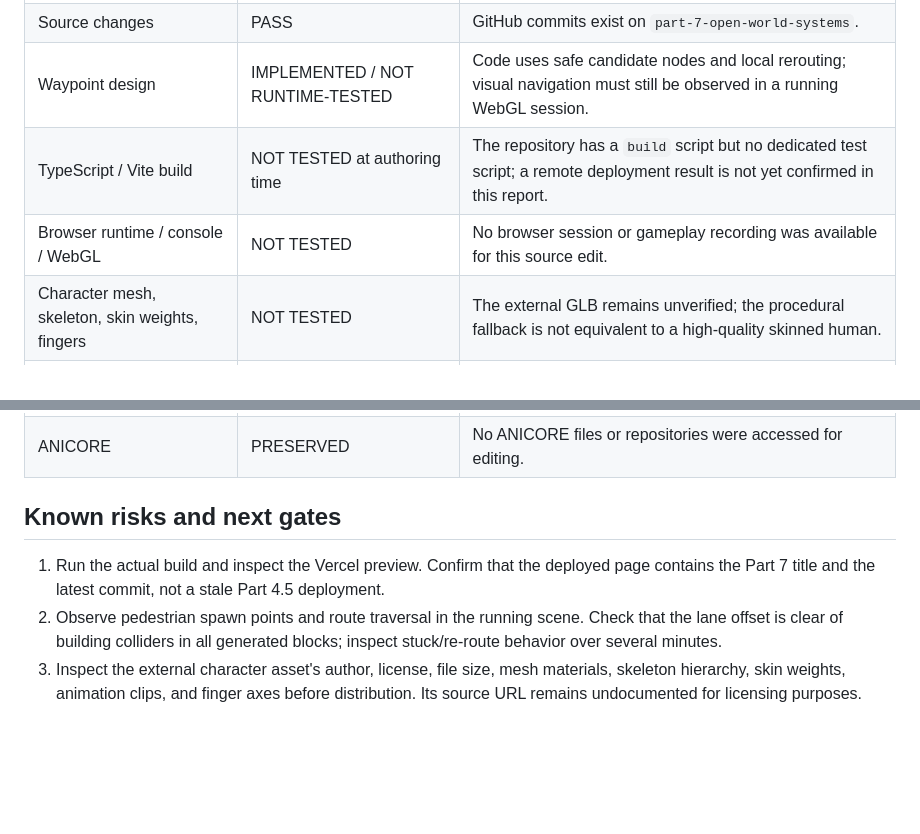
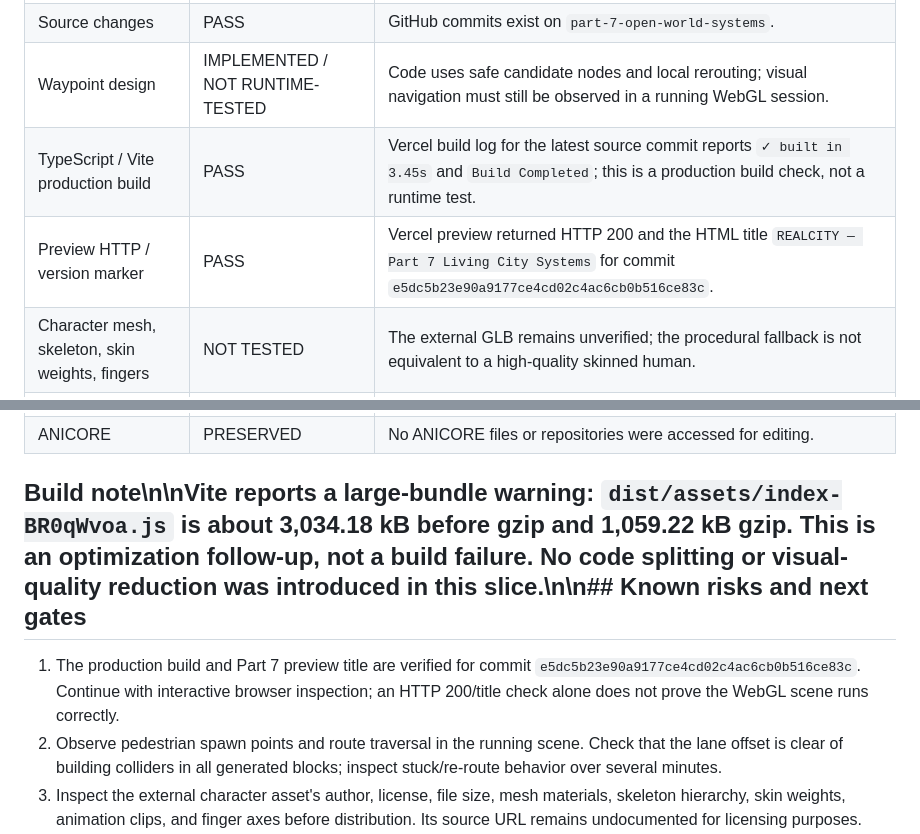
Before and after one commit to spyeditz394-dotcom/Realcity-, a Markdown page: docs/PART_7_IMPLEMENTATION_AND_VERIFICATION.md, 2 parts joined by grey strips. GitHub-like rendering; blank space fills up the shorter version.

Commit message:
Part 7: record verified Vercel build and preview response

```diff
--- a/docs/PART_7_IMPLEMENTATION_AND_VERIFICATION.md
+++ b/docs/PART_7_IMPLEMENTATION_AND_VERIFICATION.md
@@ -24,8 +24,8 @@ This is an incremental change to the existing Vite/Three.js/Rapier project. It d
 | Branch checkpoint | PASS | Dedicated branch created from the verified Part 6 branch head. |
 | Source changes | PASS | GitHub commits exist on `part-7-open-world-systems`. |
 | Waypoint design | IMPLEMENTED / NOT RUNTIME-TESTED | Code uses safe candidate nodes and local rerouting; visual navigation must still be observed in a running WebGL session. |
-| TypeScript / Vite build | NOT TESTED at authoring time | The repository has a `build` script but no dedicated test script; a remote deployment result is not yet confirmed in this report. |
-| Browser runtime / console / WebGL | NOT TESTED | No browser session or gameplay recording was available for this source edit. |
+| TypeScript / Vite production build | PASS | Vercel build log for the latest source commit reports `✓ built in 3.45s` and `Build Completed`; this is a production build check, not a runtime test. |
+| Preview HTTP / version marker | PASS | Vercel preview returned HTTP 200 and the HTML title `REALCITY — Part 7 Living City Systems` for commit `e5dc5b23e90a9177ce4cd02c4ac6cb0b516ce83c`. |\n| Browser runtime / console / WebGL | NOT TESTED | The page response was fetched, but no interactive browser session, rendered-scene inspection, console inspection, or gameplay recording was available. |
 | Character mesh, skeleton, skin weights, fingers | NOT TESTED | The external GLB remains unverified; the procedural fallback is not equivalent to a high-quality skinned human. |
 | Traffic / driving / collisions | NOT TESTED | No behavior regression run was performed. |
 | Save/load / touch controls | NOT TESTED | No interactive regression pass was performed. |
@@ -34,9 +34,9 @@ This is an incremental change to the existing Vite/Three.js/Rapier project. It d
 | Production deployment | NOT ATTEMPTED | No merge to `main` and no production release was performed. |
 | ANICORE | PRESERVED | No ANICORE files or repositories were accessed for editing. |
 
-## Known risks and next gates
+## Build note\n\nVite reports a large-bundle warning: `dist/assets/index-BR0qWvoa.js` is about 3,034.18 kB before gzip and 1,059.22 kB gzip. This is an optimization follow-up, not a build failure. No code splitting or visual-quality reduction was introduced in this slice.\n\n## Known risks and next gates
 
-1. Run the actual build and inspect the Vercel preview. Confirm that the deployed page contains the Part 7 title and the latest commit, not a stale Part 4.5 deployment.
+1. The production build and Part 7 preview title are verified for commit `e5dc5b23e90a9177ce4cd02c4ac6cb0b516ce83c`. Continue with interactive browser inspection; an HTTP 200/title check alone does not prove the WebGL scene runs correctly.
 2. Observe pedestrian spawn points and route traversal in the running scene. Check that the lane offset is clear of building colliders in all generated blocks; inspect stuck/re-route behavior over several minutes.
 3. Inspect the external character asset's author, license, file size, mesh materials, skeleton hierarchy, skin weights, animation clips, and finger axes before distribution. Its source URL remains undocumented for licensing purposes.
 4. Add automated tests or a repeatable browser test harness before extending the AI system. The current package has only `dev`, `build`, and `preview` scripts.
```
